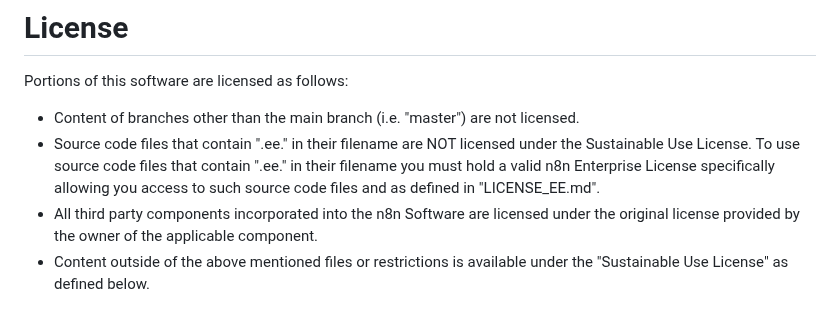
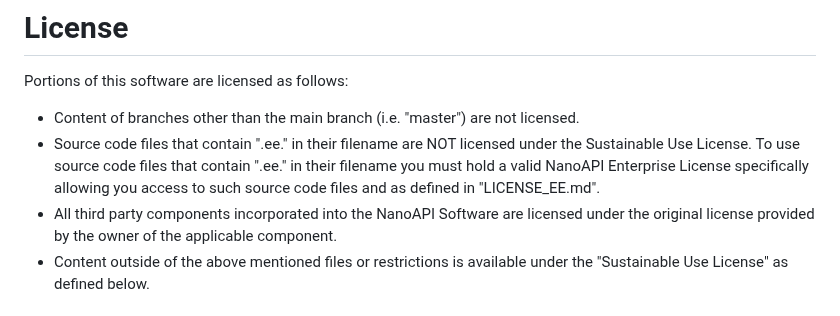
Before and after one commit to nanoapi-io/napi, a Markdown page: LICENSE.md, the part around the change. GitHub-like rendering.

Commit message:
Fix messaging in supporting docs files

```diff
--- a/LICENSE.md
+++ b/LICENSE.md
@@ -4,9 +4,9 @@ Portions of this software are licensed as follows:
 
 - Content of branches other than the main branch (i.e. "master") are not licensed.
 - Source code files that contain ".ee." in their filename are NOT licensed under the Sustainable Use License.
-  To use source code files that contain ".ee." in their filename you must hold a valid n8n Enterprise License
+  To use source code files that contain ".ee." in their filename you must hold a valid NanoAPI Enterprise License
   specifically allowing you access to such source code files and as defined in "LICENSE_EE.md".
-- All third party components incorporated into the n8n Software are licensed under the original license
+- All third party components incorporated into the NanoAPI Software are licensed under the original license
   provided by the owner of the applicable component.
 - Content outside of the above mentioned files or restrictions is available under the "Sustainable Use
   License" as defined below.
```
